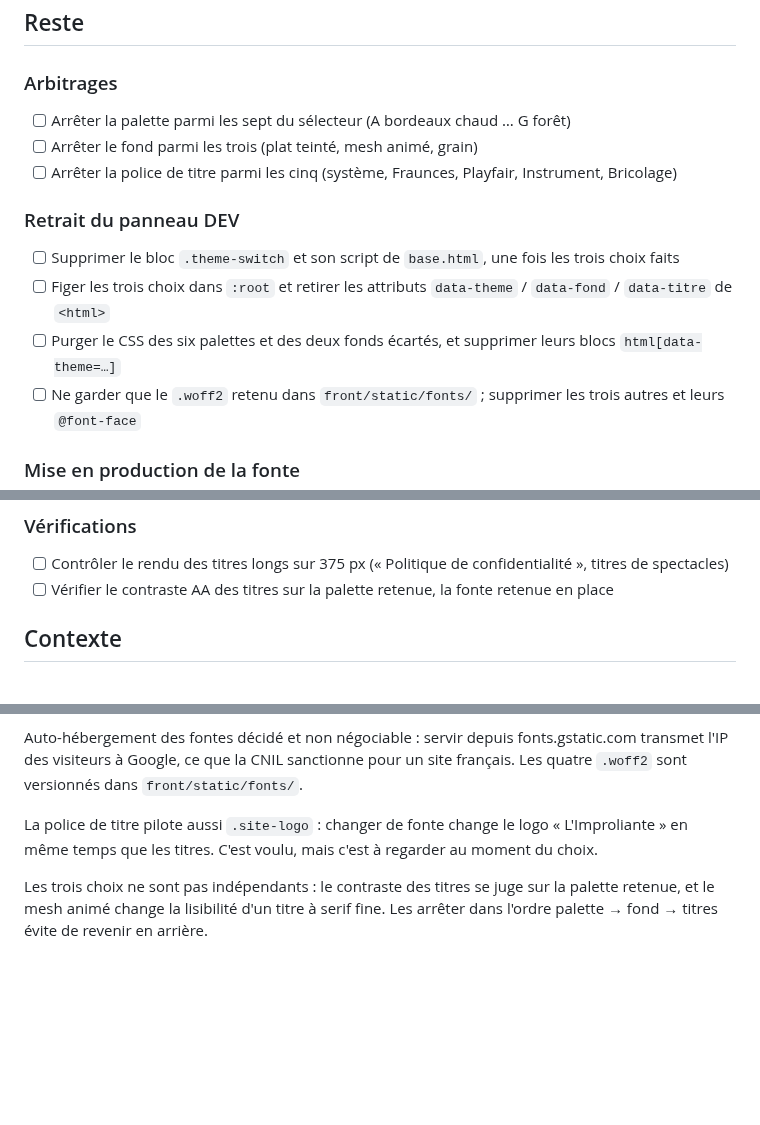
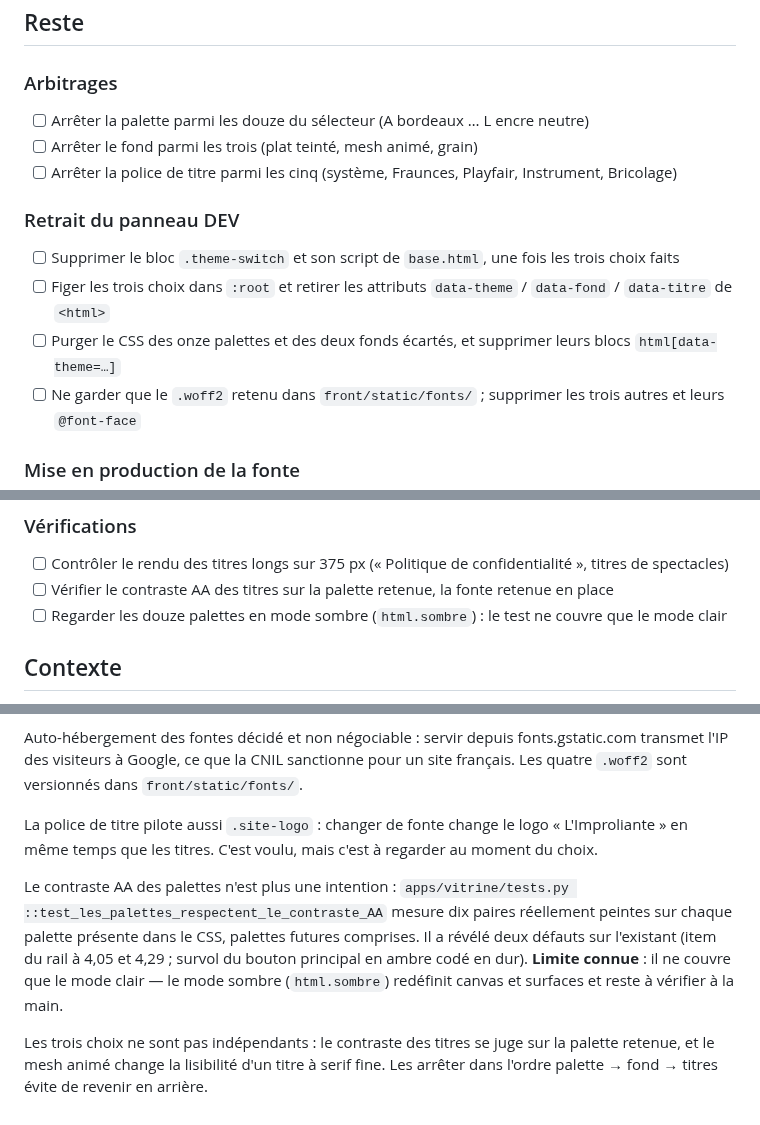
Before and after one commit to Hsbtqemy/Improliante, a Markdown page: pilotage/VIT-3.md, 3 parts joined by grey strips. Rendered like a GitHub page; blank space fills up the shorter version.

Commit message:
docs(pilotage): VIT-3 — douze palettes, contraste AA désormais mesuré

```diff
--- a/pilotage/VIT-3.md
+++ b/pilotage/VIT-3.md
@@ -11,14 +11,14 @@ candidates auto-hébergées, commit `7b37df3`, 28 août 2026.
 ## Reste
 
 ### Arbitrages
-- [ ] Arrêter la palette parmi les sept du sélecteur (A bordeaux chaud … G forêt)
+- [ ] Arrêter la palette parmi les douze du sélecteur (A bordeaux … L encre neutre)
 - [ ] Arrêter le fond parmi les trois (plat teinté, mesh animé, grain)
 - [ ] Arrêter la police de titre parmi les cinq (système, Fraunces, Playfair, Instrument, Bricolage)
 
 ### Retrait du panneau DEV
 - [ ] Supprimer le bloc `.theme-switch` et son script de `base.html`, une fois les trois choix faits
 - [ ] Figer les trois choix dans `:root` et retirer les attributs `data-theme` / `data-fond` / `data-titre` de `<html>`
-- [ ] Purger le CSS des six palettes et des deux fonds écartés, et supprimer leurs blocs `html[data-theme=…]`
+- [ ] Purger le CSS des onze palettes et des deux fonds écartés, et supprimer leurs blocs `html[data-theme=…]`
 - [ ] Ne garder que le `.woff2` retenu dans `front/static/fonts/` ; supprimer les trois autres et leurs `@font-face`
 
 ### Mise en production de la fonte
@@ -29,6 +29,7 @@ candidates auto-hébergées, commit `7b37df3`, 28 août 2026.
 ### Vérifications
 - [ ] Contrôler le rendu des titres longs sur 375 px (« Politique de confidentialité », titres de spectacles)
 - [ ] Vérifier le contraste AA des titres sur la palette retenue, la fonte retenue en place
+- [ ] Regarder les douze palettes en mode sombre (`html.sombre`) : le test ne couvre que le mode clair
 
 ## Contexte
 
@@ -56,6 +57,14 @@ La police de titre pilote aussi `.site-logo` : changer de fonte change le logo
 « L'Improliante » en même temps que les titres. C'est voulu, mais c'est à
 regarder au moment du choix.
 
+Le contraste AA des palettes n'est plus une intention : `apps/vitrine/tests.py
+::test_les_palettes_respectent_le_contraste_AA` mesure dix paires réellement
+peintes sur chaque palette présente dans le CSS, palettes futures comprises. Il a
+révélé deux défauts sur l'existant (item du rail à 4,05 et 4,29 ; survol du bouton
+principal en ambre codé en dur). **Limite connue** : il ne couvre que le mode
+clair — le mode sombre (`html.sombre`) redéfinit canvas et surfaces et reste à
+vérifier à la main.
+
 Les trois choix ne sont pas indépendants : le contraste des titres se juge sur la
 palette retenue, et le mesh animé change la lisibilité d'un titre à serif fine.
 Les arrêter dans l'ordre palette → fond → titres évite de revenir en arrière.
```
